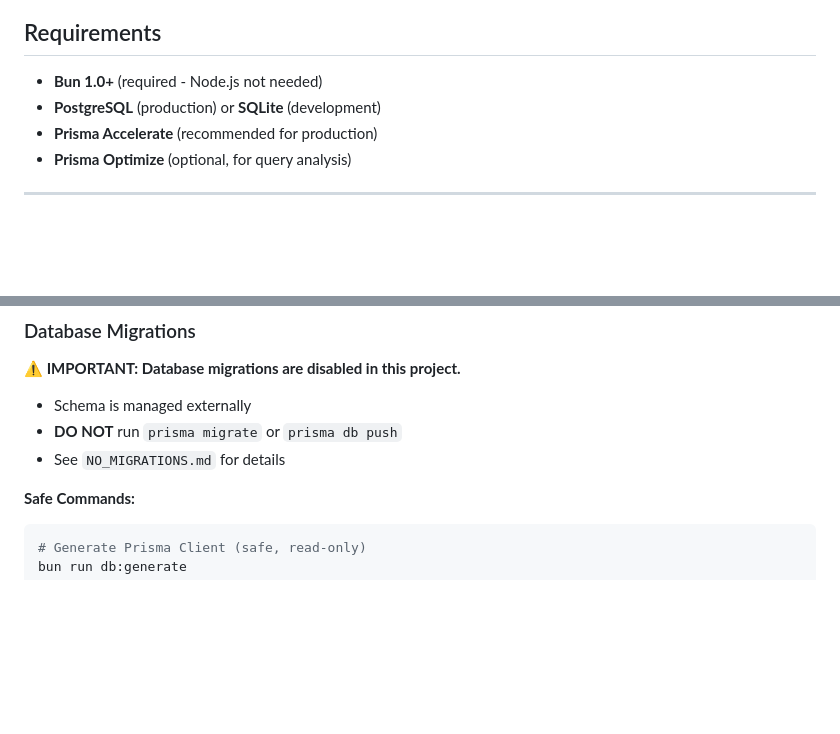
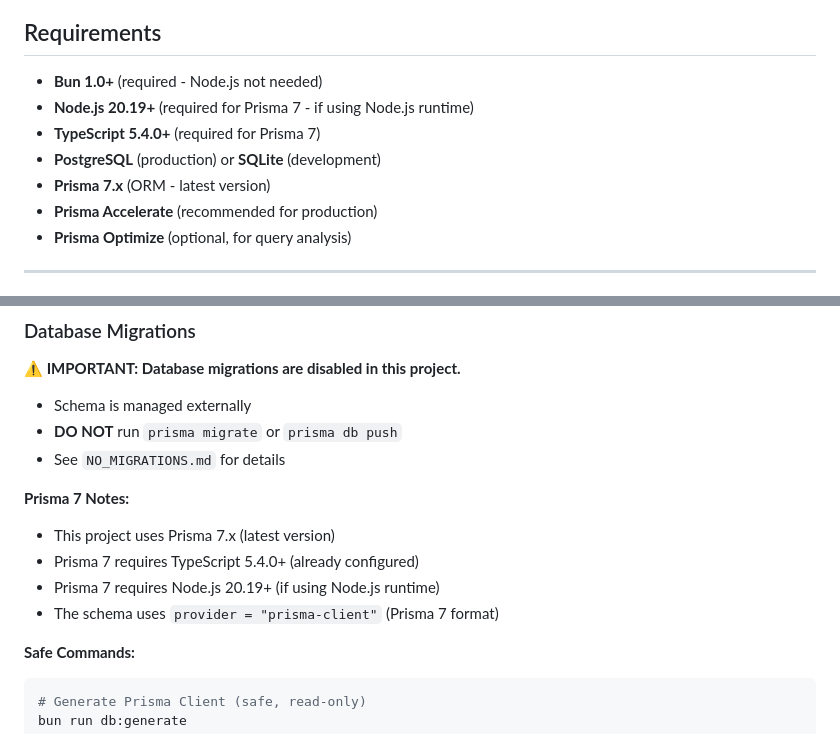
Before and after one commit to AnimeSenapi/AnimeSenpai-Backend, a Markdown page: README.md, 2 parts joined by grey strips. Rendered like a GitHub page; blank space fills up the shorter version.

Commit message:
docs: update README with Prisma 7 requirements and notes

````diff
--- a/README.md
+++ b/README.md
@@ -78,7 +78,10 @@ bun dev
 ## Requirements
 
 - **Bun 1.0+** (required - Node.js not needed)
+- **Node.js 20.19+** (required for Prisma 7 - if using Node.js runtime)
+- **TypeScript 5.4.0+** (required for Prisma 7)
 - **PostgreSQL** (production) or **SQLite** (development)
+- **Prisma 7.x** (ORM - latest version)
 - **Prisma Accelerate** (recommended for production)
 - **Prisma Optimize** (optional, for query analysis)
 
@@ -244,6 +247,12 @@ See `ACCELERATE_SETUP.md` and `OPTIMIZE_TROUBLESHOOTING.md` for detailed instruc
 - Schema is managed externally
 - **DO NOT** run `prisma migrate` or `prisma db push`
 - See `NO_MIGRATIONS.md` for details
+
+**Prisma 7 Notes:**
+- This project uses Prisma 7.x (latest version)
+- Prisma 7 requires TypeScript 5.4.0+ (already configured)
+- Prisma 7 requires Node.js 20.19+ (if using Node.js runtime)
+- The schema uses `provider = "prisma-client"` (Prisma 7 format)
 
 **Safe Commands:**
 ```bash
````
